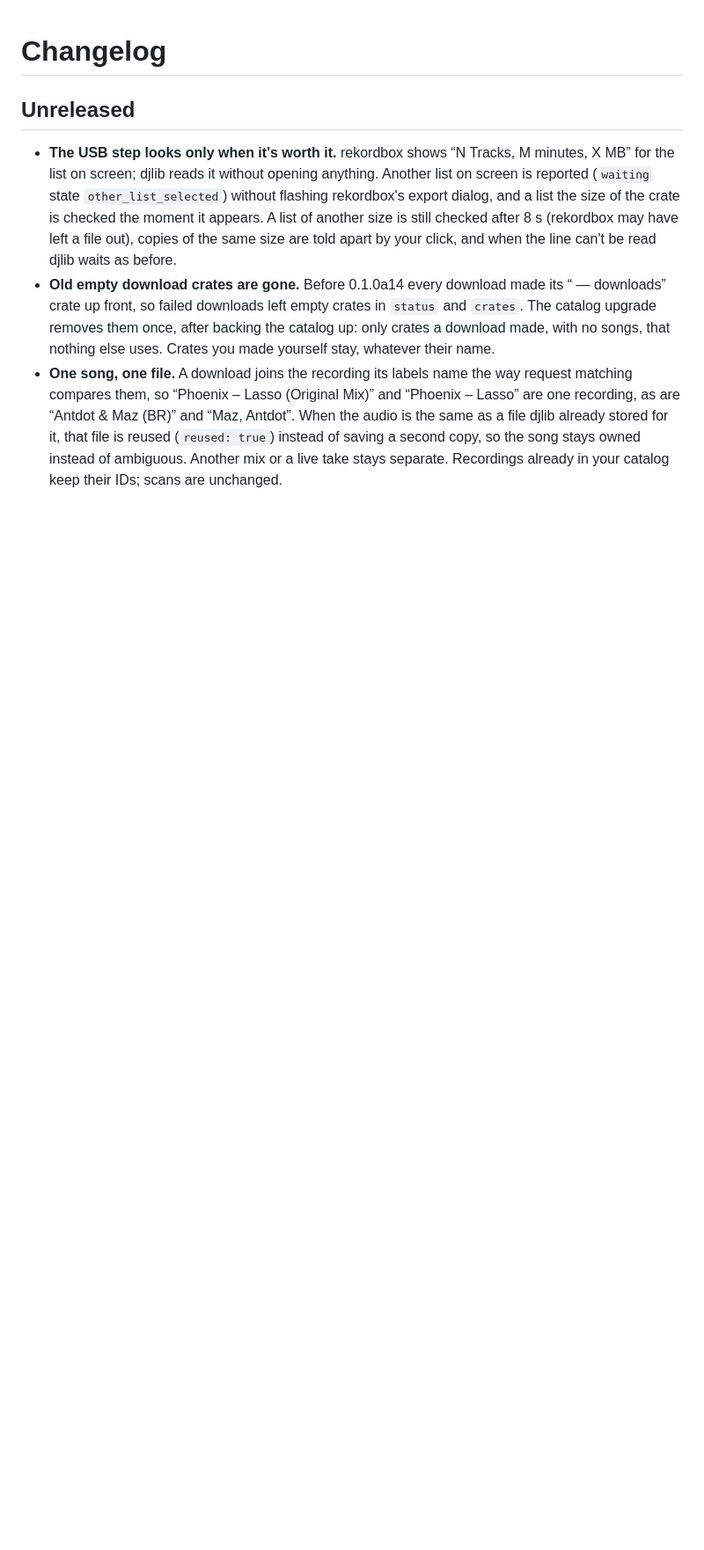
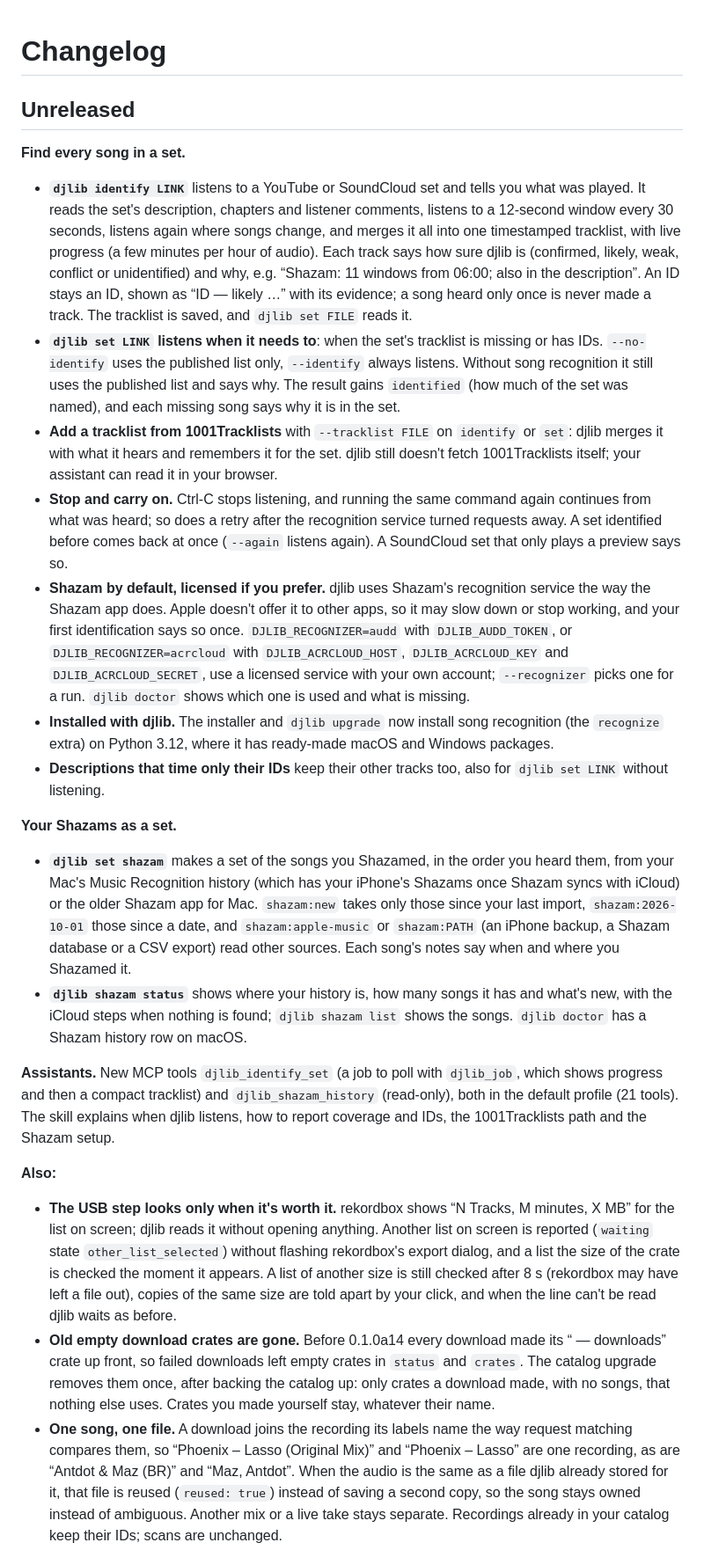
Before and after one commit to uneasymusings/dj-library-tool, a Markdown page: CHANGELOG.md, the part around the change. Shown at 88% size. Rendered like a GitHub page; blank space fills up the shorter version.

Commit message:
Changelog: set identification and Shazam history

```diff
--- a/CHANGELOG.md
+++ b/CHANGELOG.md
@@ -2,6 +2,22 @@
 
 ## Unreleased
 
+**Find every song in a set.**
+- **`djlib identify LINK`** listens to a YouTube or SoundCloud set and tells you what was played. It reads the set's description, chapters and listener comments, listens to a 12-second window every 30 seconds, listens again where songs change, and merges it all into one timestamped tracklist, with live progress (a few minutes per hour of audio). Each track says how sure djlib is (confirmed, likely, weak, conflict or unidentified) and why, e.g. “Shazam: 11 windows from 06:00; also in the description”. An ID stays an ID, shown as “ID — likely …” with its evidence; a song heard only once is never made a track. The tracklist is saved, and `djlib set FILE` reads it.
+- **`djlib set LINK` listens when it needs to**: when the set's tracklist is missing or has IDs. `--no-identify` uses the published list only, `--identify` always listens. Without song recognition it still uses the published list and says why. The result gains `identified` (how much of the set was named), and each missing song says why it is in the set.
+- **Add a tracklist from 1001Tracklists** with `--tracklist FILE` on `identify` or `set`: djlib merges it with what it hears and remembers it for the set. djlib still doesn't fetch 1001Tracklists itself; your assistant can read it in your browser.
+- **Stop and carry on.** Ctrl-C stops listening, and running the same command again continues from what was heard; so does a retry after the recognition service turned requests away. A set identified before comes back at once (`--again` listens again). A SoundCloud set that only plays a preview says so.
+- **Shazam by default, licensed if you prefer.** djlib uses Shazam's recognition service the way the Shazam app does. Apple doesn't offer it to other apps, so it may slow down or stop working, and your first identification says so once. `DJLIB_RECOGNIZER=audd` with `DJLIB_AUDD_TOKEN`, or `DJLIB_RECOGNIZER=acrcloud` with `DJLIB_ACRCLOUD_HOST`, `DJLIB_ACRCLOUD_KEY` and `DJLIB_ACRCLOUD_SECRET`, use a licensed service with your own account; `--recognizer` picks one for a run. `djlib doctor` shows which one is used and what is missing.
+- **Installed with djlib.** The installer and `djlib upgrade` now install song recognition (the `recognize` extra) on Python 3.12, where it has ready-made macOS and Windows packages.
+- **Descriptions that time only their IDs** keep their other tracks too, also for `djlib set LINK` without listening.
+
+**Your Shazams as a set.**
+- **`djlib set shazam`** makes a set of the songs you Shazamed, in the order you heard them, from your Mac's Music Recognition history (which has your iPhone's Shazams once Shazam syncs with iCloud) or the older Shazam app for Mac. `shazam:new` takes only those since your last import, `shazam:2026-10-01` those since a date, and `shazam:apple-music` or `shazam:PATH` (an iPhone backup, a Shazam database or a CSV export) read other sources. Each song's notes say when and where you Shazamed it.
+- **`djlib shazam status`** shows where your history is, how many songs it has and what's new, with the iCloud steps when nothing is found; `djlib shazam list` shows the songs. `djlib doctor` has a Shazam history row on macOS.
+
+**Assistants.** New MCP tools `djlib_identify_set` (a job to poll with `djlib_job`, which shows progress and then a compact tracklist) and `djlib_shazam_history` (read-only), both in the default profile (21 tools). The skill explains when djlib listens, how to report coverage and IDs, the 1001Tracklists path and the Shazam setup.
+
+**Also:**
 - **The USB step looks only when it's worth it.** rekordbox shows “N Tracks, M minutes, X MB” for the list on screen; djlib reads it without opening anything. Another list on screen is reported (`waiting` state `other_list_selected`) without flashing rekordbox's export dialog, and a list the size of the crate is checked the moment it appears. A list of another size is still checked after 8 s (rekordbox may have left a file out), copies of the same size are told apart by your click, and when the line can't be read djlib waits as before.
 - **Old empty download crates are gone.** Before 0.1.0a14 every download made its “<set> — downloads” crate up front, so failed downloads left empty crates in `status` and `crates`. The catalog upgrade removes them once, after backing the catalog up: only crates a download made, with no songs, that nothing else uses. Crates you made yourself stay, whatever their name.
 - **One song, one file.** A download joins the recording its labels name the way request matching compares them, so “Phoenix – Lasso (Original Mix)” and “Phoenix – Lasso” are one recording, as are “Antdot & Maz (BR)” and “Maz, Antdot”. When the audio is the same as a file djlib already stored for it, that file is reused (`reused: true`) instead of saving a second copy, so the song stays owned instead of ambiguous. Another mix or a live take stays separate. Recordings already in your catalog keep their IDs; scans are unchanged.
```
